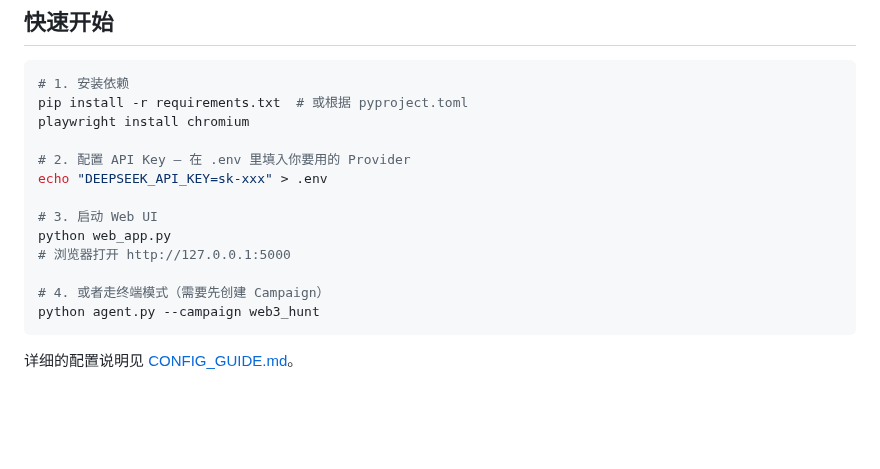
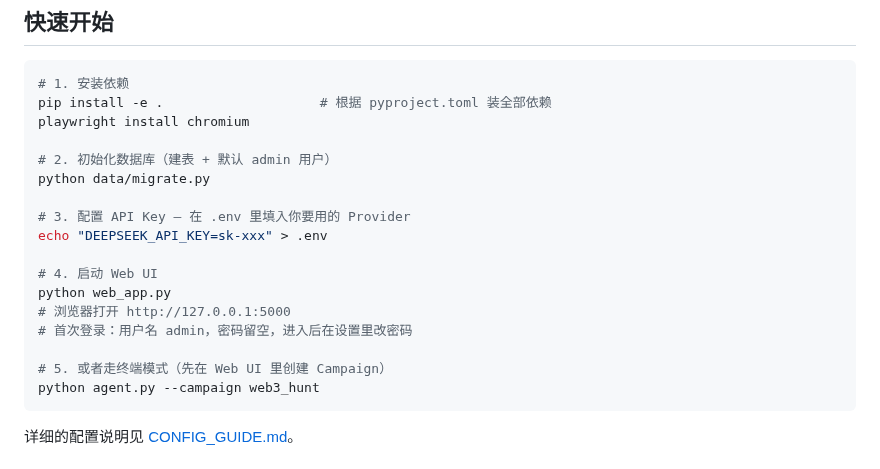
Before and after one commit to Lzz297/jobpilot, a Markdown page: README.md, the part around the change. GitHub-like rendering; blank space fills up the shorter version.

Commit message:
docs: add database init step to README quickstart

````diff
--- a/README.md
+++ b/README.md
@@ -55,17 +55,21 @@
 
 ```bash
 # 1. 安装依赖
-pip install -r requirements.txt  # 或根据 pyproject.toml
+pip install -e .                    # 根据 pyproject.toml 装全部依赖
 playwright install chromium
 
-# 2. 配置 API Key — 在 .env 里填入你要用的 Provider
+# 2. 初始化数据库（建表 + 默认 admin 用户）
+python data/migrate.py
+
+# 3. 配置 API Key — 在 .env 里填入你要用的 Provider
 echo "DEEPSEEK_API_KEY=sk-xxx" > .env
 
-# 3. 启动 Web UI
+# 4. 启动 Web UI
 python web_app.py
 # 浏览器打开 http://127.0.0.1:5000
+# 首次登录：用户名 admin，密码留空，进入后在设置里改密码
 
-# 4. 或者走终端模式（需要先创建 Campaign）
+# 5. 或者走终端模式（先在 Web UI 里创建 Campaign）
 python agent.py --campaign web3_hunt
 ```
 
````
